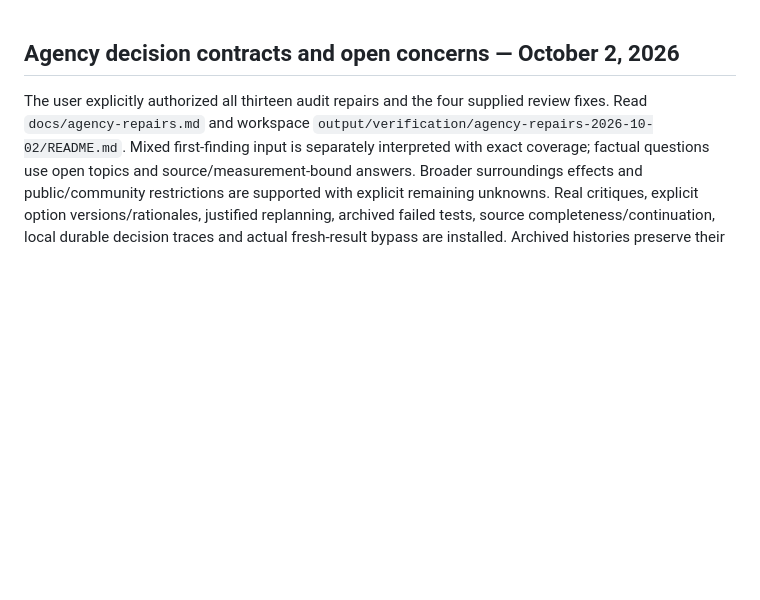
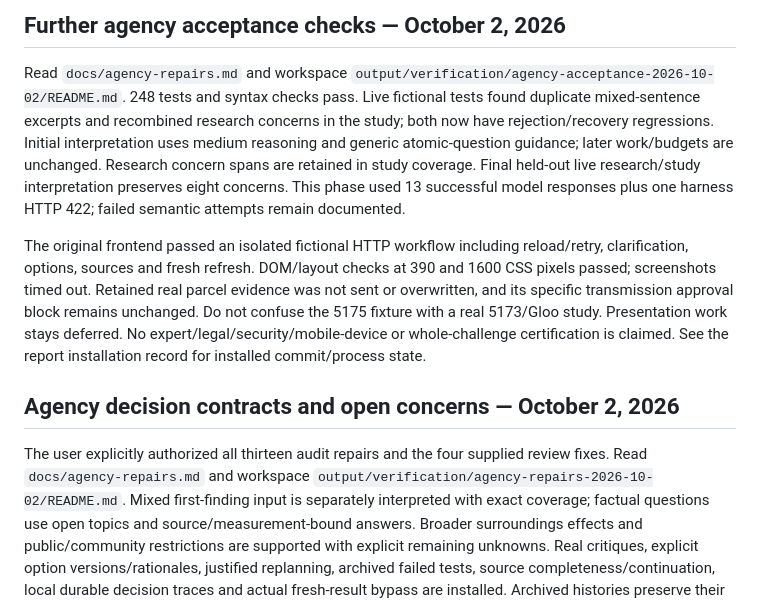
Before and after one commit to PatMekury/Steadmorrow, a Markdown page: AGENTS.md, the part around the change. Drawn GitHub-style; blank space fills up the shorter version.

```diff
--- a/AGENTS.md
+++ b/AGENTS.md
@@ -1,3 +1,9 @@
+## Further agency acceptance checks — October 2, 2026
+
+Read `docs/agency-repairs.md` and workspace `output/verification/agency-acceptance-2026-10-02/README.md`. 248 tests and syntax checks pass. Live fictional tests found duplicate mixed-sentence excerpts and recombined research concerns in the study; both now have rejection/recovery regressions. Initial interpretation uses medium reasoning and generic atomic-question guidance; later work/budgets are unchanged. Research concern spans are retained in study coverage. Final held-out live research/study interpretation preserves eight concerns. This phase used 13 successful model responses plus one harness HTTP 422; failed semantic attempts remain documented.
+
+The original frontend passed an isolated fictional HTTP workflow including reload/retry, clarification, options, sources and fresh refresh. DOM/layout checks at 390 and 1600 CSS pixels passed; screenshots timed out. Retained real parcel evidence was not sent or overwritten, and its specific transmission approval block remains unchanged. Do not confuse the 5175 fixture with a real 5173/Gloo study. Presentation work stays deferred. No expert/legal/security/mobile-device or whole-challenge certification is claimed. See the report installation record for installed commit/process state.
+
 ## Agency decision contracts and open concerns — October 2, 2026
 
 The user explicitly authorized all thirteen audit repairs and the four supplied review fixes. Read `docs/agency-repairs.md` and workspace `output/verification/agency-repairs-2026-10-02/README.md`. Mixed first-finding input is separately interpreted with exact coverage; factual questions use open topics and source/measurement-bound answers. Broader surroundings effects and public/community restrictions are supported with explicit remaining unknowns. Real critiques, explicit option versions/rationales, justified replanning, archived failed tests, source completeness/continuation, local durable decision traces and actual fresh-result bypass are installed. Archived histories preserve their original evidence; active choices remain current-version checked.
```
Also changed, not shown: docs/agency-repairs.md (+10 -1 lines).
